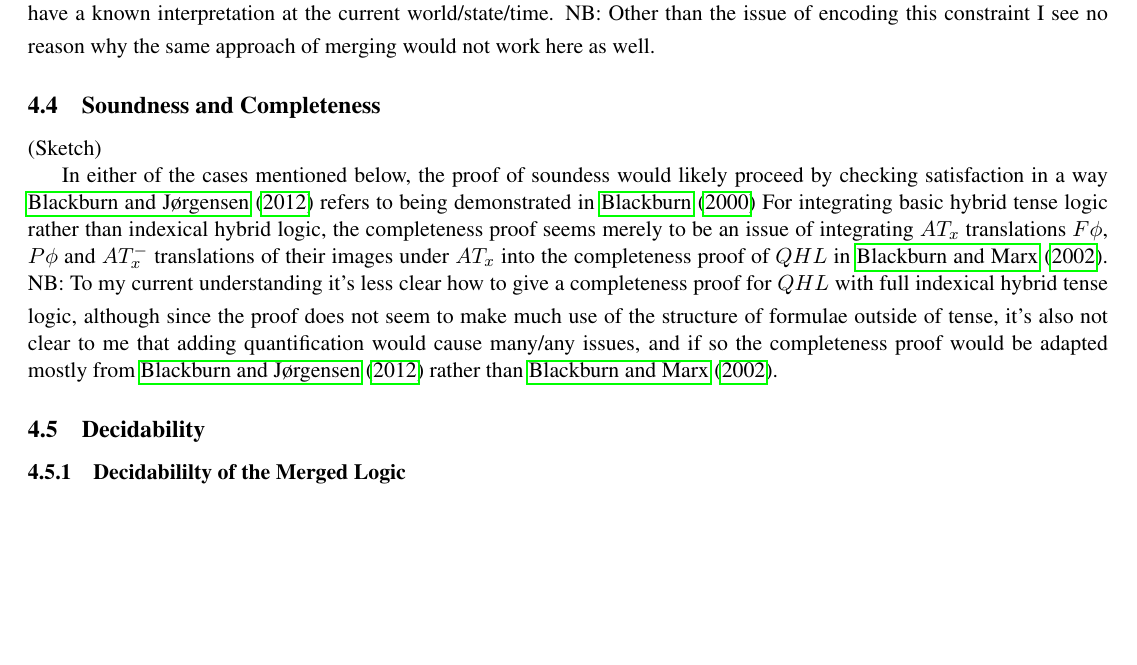
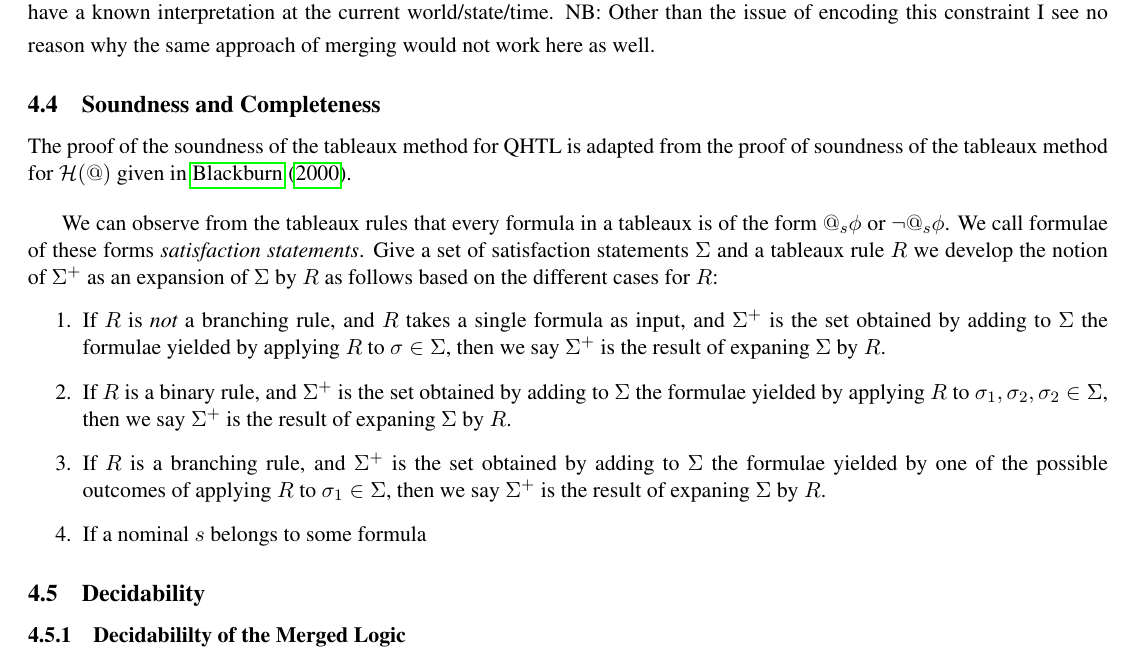
Before and after one commit to Eli-Goldner/masters-thesis, a LaTeX thesis (thesis.tex): part of page 6 of 9, cut so that both start at the same text, the shorter picture padded with empty space. Compiled offline with pdfLaTeX.

Commit message:
modified:   thesis.pdf 	modified:   thesis.tex

```diff
--- a/thesis.tex
+++ b/thesis.tex
@@ -657,8 +659,53 @@ why the same approach of merging would not work here as well.
 
 
 \subsection{Soundness and Completeness}
-(Sketch)
 
+
+The proof of the soundness of the tableaux method
+for QHTL is adapted from the proof of
+soundness of the tableaux method for
+$\mathcal{H}(@)$ given in \citet*{internalizing}.
+
+\bigskip
+
+We can observe from the tableaux rules that
+every formula in a tableaux is of the
+form  $@_s \phi$ or $\neg @_s \phi$.
+We call formulae of these forms
+{\it satisfaction statements}.
+Give a set of satisfaction statements $\Sigma$
+and a tableaux rule $R$ we develop the
+notion of $\Sigma^+$ as an expansion of $\Sigma$
+by $R$ as follows based on the different cases for $R$:
+\begin{enumerate}
+\item
+
+  If $R$ is {\it not} a branching rule, and $R$ takes
+  a single formula as input, and $\Sigma^+$ is the set
+  obtained by adding to $\Sigma$ the formulae yielded
+  by applying $R$ to $\sigma \in \Sigma$,
+  then we say $\Sigma^+$ is the result of expaning
+  $\Sigma$ by $R$.
+\item
+
+  If $R$ is a binary rule, and $\Sigma^+$ is the set
+  obtained by adding to $\Sigma$ the formulae yielded
+  by applying $R$ to $\sigma_1 , \sigma_2  , \sigma_2 \in \Sigma$,
+  then we say $\Sigma^+$ is the result of expaning
+  $\Sigma$ by $R$.
+\item
+
+  If $R$ is a branching rule, and $\Sigma^+$ is the set
+  obtained by adding to $\Sigma$ the formulae yielded
+  by one of the possible outcomes of applying $R$ to $\sigma_1  \in \Sigma$,
+  then we say $\Sigma^+$ is the result of expaning
+  $\Sigma$ by $R$.
+\item
+
+  If a nominal $s$ belongs to some formula
+\end{enumerate}
+
+\iffalse
 In either of the cases mentioned below,
 the proof of soundess would likely proceed
 by checking satisfaction in a way \citet*{blackburn2012indexical}
@@ -677,6 +724,7 @@ of tense, it's also not clear to me that adding quantification
 would cause many/any issues, and if so the completeness proof would
 be adapted mostly from \citet*{blackburn2012indexical}
 rather than \citet*{quantified}.
+\fi
 
 \subsection{Decidability}
 \subsubsection{Decidabililty of the Merged Logic}
```
Also changed, not shown: thesis.pdf, thesis.tex (2 more changed lines).
